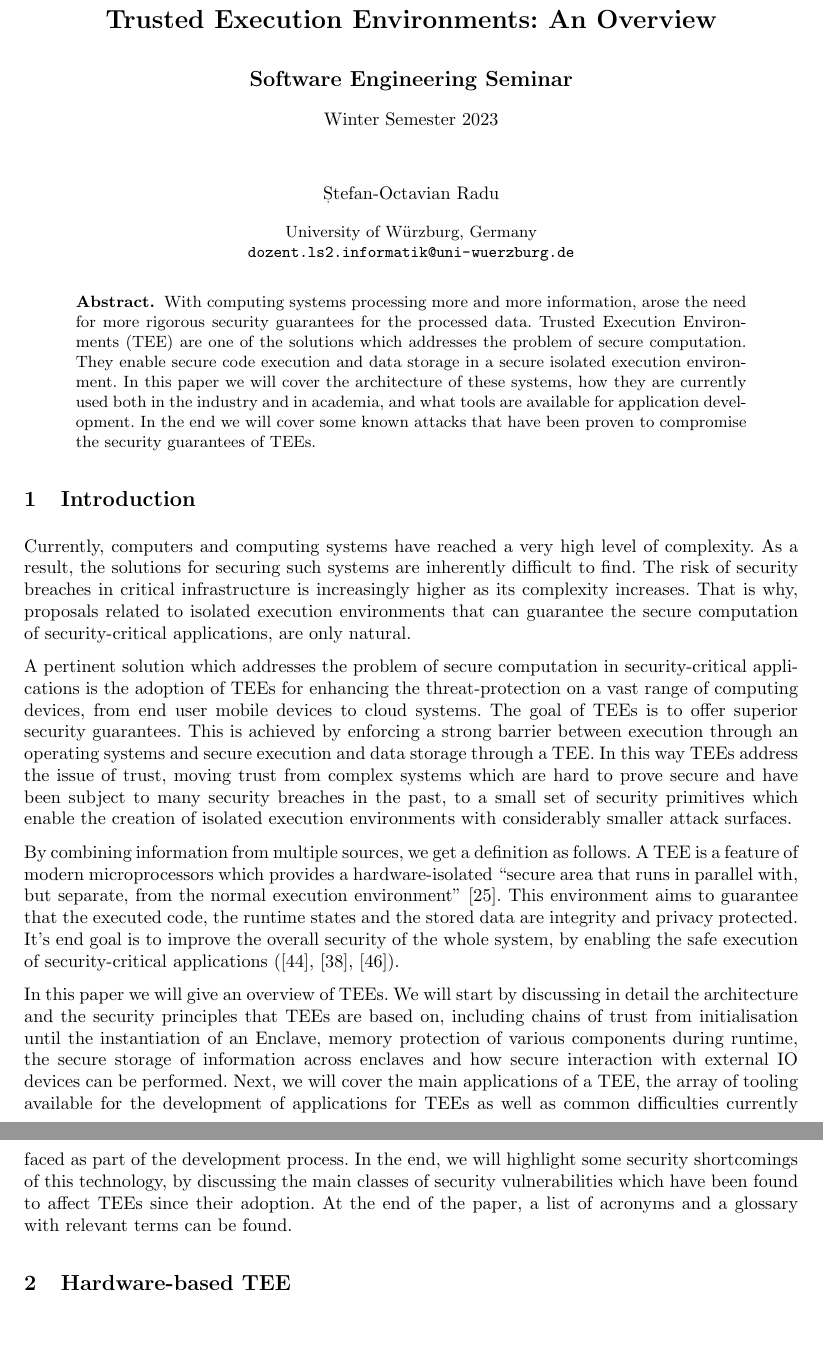
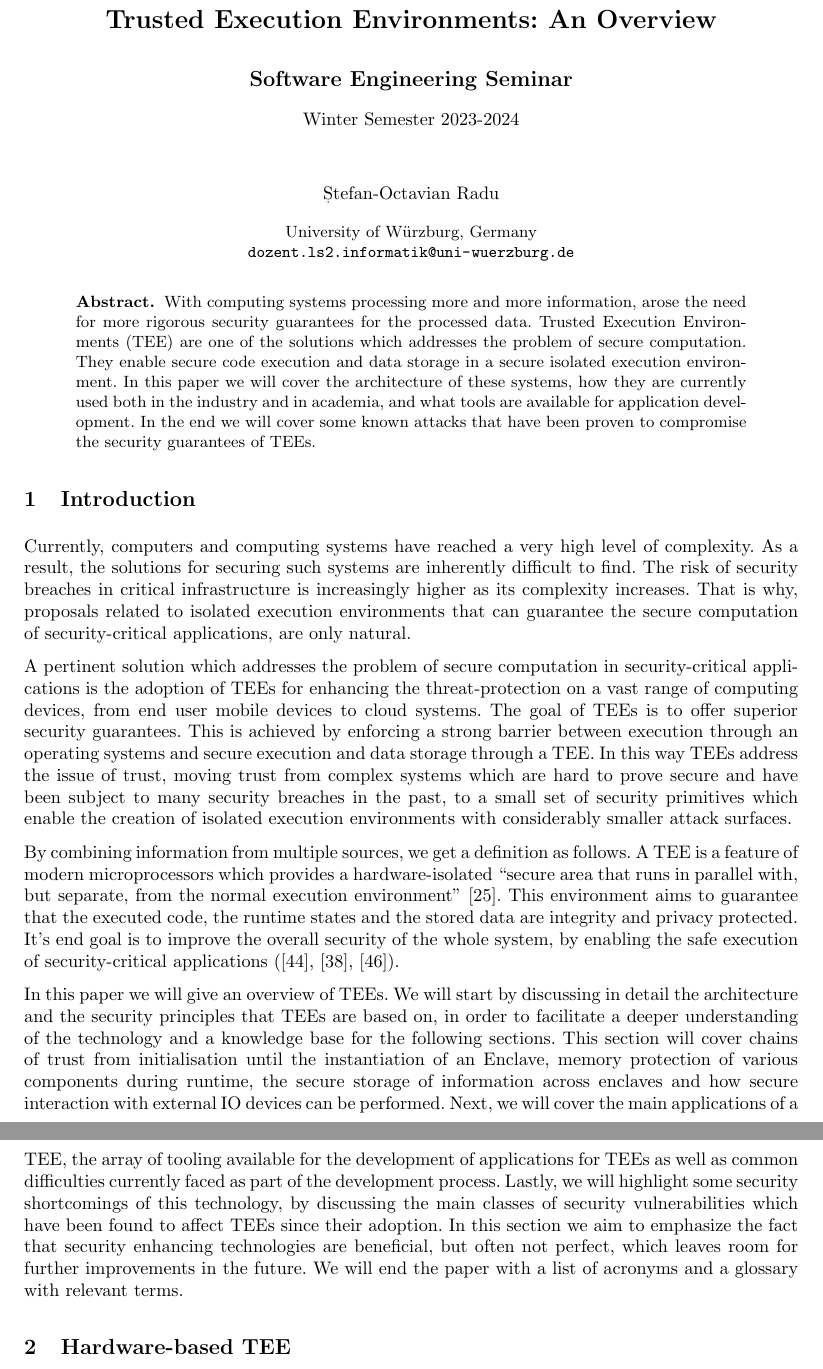
Before and after one commit to Stefan-Radu/master, a LaTeX document (an2_DE_erasmus/se_seminar_TEE/seminar_paper/sese_vorlage.tex): two parts of pages 1 and 2 of 18, joined at a grey line, cut so that both start at the same text, the shorter picture padded with empty space. Compiled offline with pdfLaTeX.

Commit message:
finish paper

```diff
--- a/an2_DE_erasmus/se_seminar_TEE/seminar_paper/sese_vorlage.tex
+++ b/an2_DE_erasmus/se_seminar_TEE/seminar_paper/sese_vorlage.tex
@@ -17,7 +17,7 @@
 %% -------------------------------
 \newcommand{\authorName}{Ștefan-Octavian Radu}
 \newcommand{\place}{Würzburg}
-\newcommand{\submissionTime}{29 January 2024}
+\newcommand{\submissionTime}{28 February 2024}
 
 
 \usepackage[utf8]{inputenc}
@@ -55,7 +55,7 @@
 %\titlerunning{Bearbeitungshinweise Seminar Software Engineering}
 %\titlerunning{} %TODO
 
-\date{Winter Semester 2023}
+\date{Winter Semester 2023-2024}
 
 
 \author{Ștefan-Octavian Radu}
@@ -121,17 +121,21 @@ security-critical applications (\cite{tee_app_rev}, \cite{tee_in_securities},
 
 In this paper we will give an overview of \glspl{TEE}. We will start by
 discussing in detail the architecture and the security principles that
-\glspl{TEE} are based on, including chains of trust from initialisation until the
-instantiation of an \gls{enclave}, memory protection of various components
-during runtime, the secure storage of information across enclaves and how
-secure interaction with external IO devices can be performed. Next, we will
-cover the main applications of a \gls{TEE}, the array of tooling available for
-the development of applications for \glspl{TEE} as well as common difficulties
-currently faced as part of the development process. In the end, we will highlight
-some security shortcomings of this technology, by discussing the main classes
-of security vulnerabilities which have been found to affect \glspl{TEE} since
-their adoption. At the end of the paper, a list of acronyms and a glossary with
-relevant terms can be found.
+\glspl{TEE} are based on, in order to facilitate a deeper understanding of the
+technology and a knowledge base for the following sections. This section will
+cover chains of trust from initialisation until the instantiation of an
+\gls{enclave}, memory protection of various components during runtime, the
+secure storage of information across enclaves and how secure interaction with
+external IO devices can be performed. Next, we will cover the main applications
+of a \gls{TEE}, the array of tooling available for the development of
+applications for \glspl{TEE} as well as common difficulties currently faced as
+part of the development process. Lastly, we will highlight some security
+shortcomings of this technology, by discussing the main classes of security
+vulnerabilities which have been found to affect \glspl{TEE} since their
+adoption. In this section we aim to emphasize the fact that security enhancing
+technologies are beneficial, but often not perfect, which leaves room for
+further improvements in the future. We will end the paper with a list of
+acronyms and a glossary with relevant terms.
 
 % }}}
 
```
